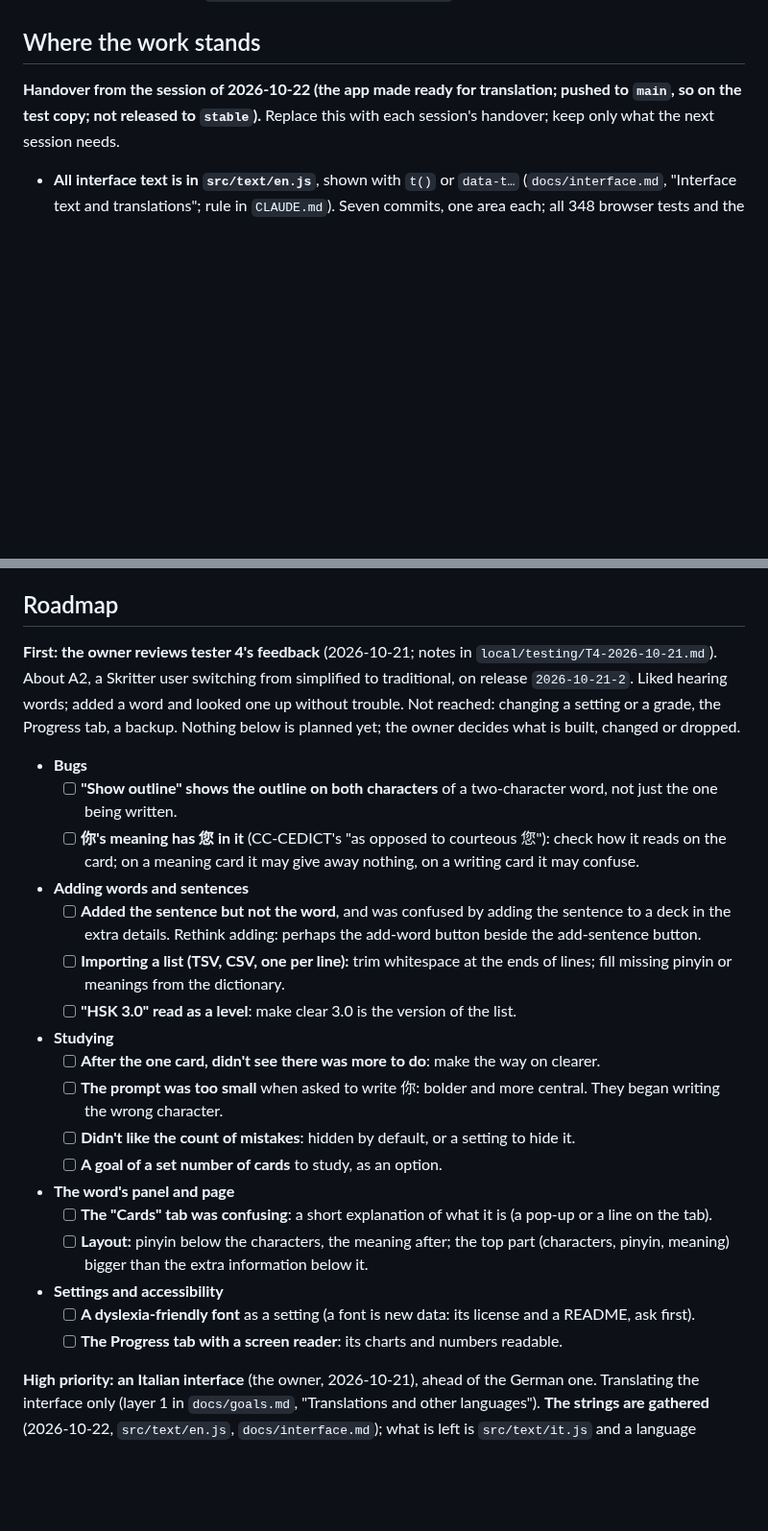
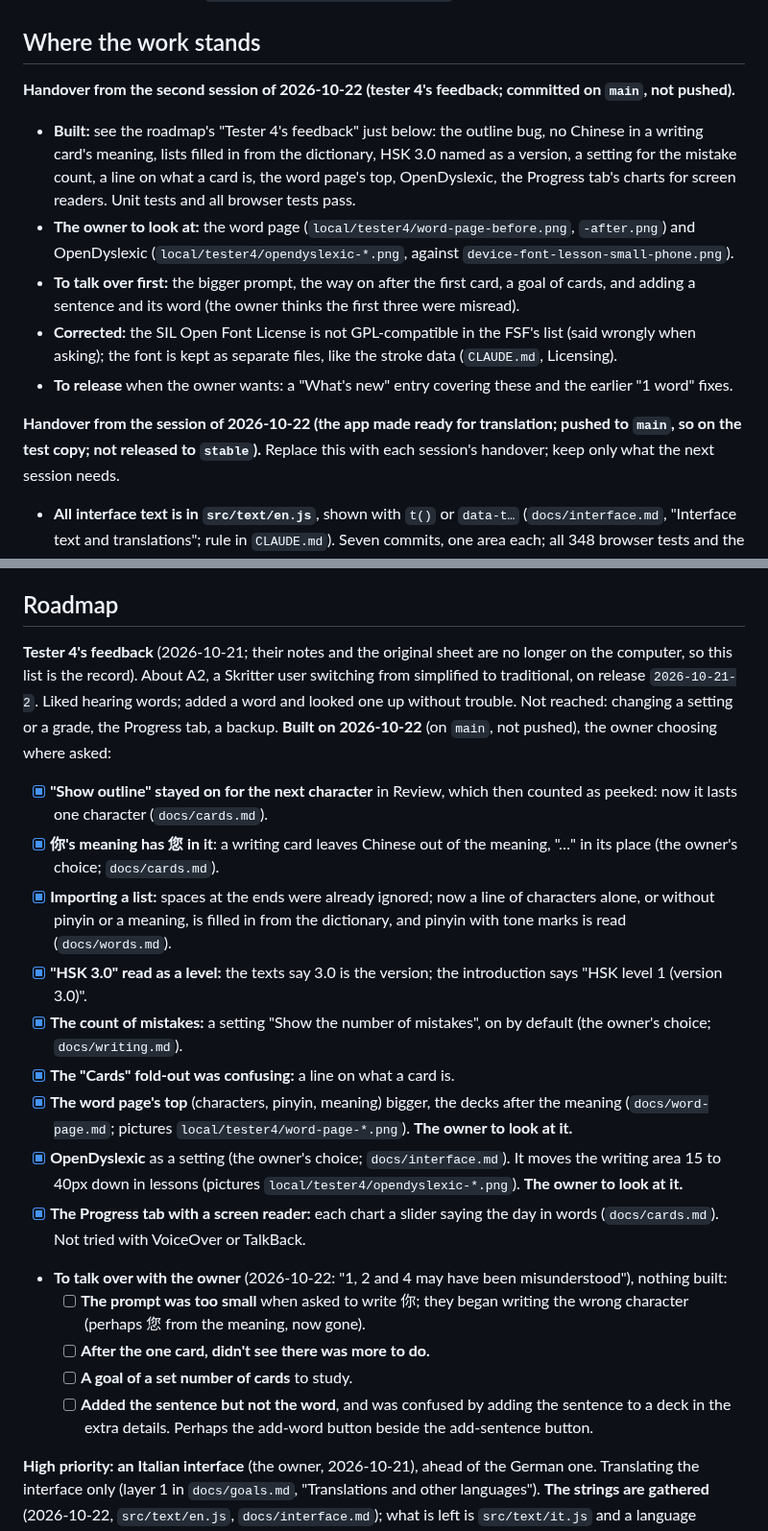
Before and after one commit to BunnyApocalypse/yutu-chinese, a Markdown page: docs/history.md, 2 parts joined by grey strips. Shown at 96% size. Rendered like a GitHub page; blank space fills up the shorter version.

Commit message:
Handover: tester 4's feedback built, four points to talk over
Co-Authored-By: Claude Opus 5.5 <noreply@anthropic.com>

```diff
--- a/docs/history.md
+++ b/docs/history.md
@@ -3,6 +3,14 @@
 The latest handover, the roadmap, and what the testing sessions taught. Trimmed on 2026-10-18 to what is still open or still guides the work; how each thing was built is in its area's file, and the session-by-session notes up to then are in git (`git show 87ed508:docs/history.md`).
 
 ## Where the work stands
+
+**Handover from the second session of 2026-10-22 (tester 4's feedback; committed on `main`, not pushed).**
+
+- **Built:** see the roadmap's "Tester 4's feedback" just below: the outline bug, no Chinese in a writing card's meaning, lists filled in from the dictionary, HSK 3.0 named as a version, a setting for the mistake count, a line on what a card is, the word page's top, OpenDyslexic, the Progress tab's charts for screen readers. Unit tests and all browser tests pass.
+- **The owner to look at:** the word page (`local/tester4/word-page-before.png`, `-after.png`) and OpenDyslexic (`local/tester4/opendyslexic-*.png`, against `device-font-lesson-small-phone.png`).
+- **To talk over first:** the bigger prompt, the way on after the first card, a goal of cards, and adding a sentence and its word (the owner thinks the first three were misread).
+- **Corrected:** the SIL Open Font License is not GPL-compatible in the FSF's list (said wrongly when asking); the font is kept as separate files, like the stroke data (`CLAUDE.md`, Licensing).
+- **To release** when the owner wants: a "What's new" entry covering these and the earlier "1 word" fixes.
 
 **Handover from the session of 2026-10-22 (the app made ready for translation; pushed to `main`, so on the test copy; not released to `stable`).** Replace this with each session's handover; keep only what the next session needs.
 
@@ -48,26 +56,22 @@ The latest handover, the roadmap, and what the testing sessions taught. Trimmed
 
 ## Roadmap
 
-**First: the owner reviews tester 4's feedback** (2026-10-21; notes in `local/testing/T4-2026-10-21.md`). About A2, a Skritter user switching from simplified to traditional, on release `2026-10-21-2`. Liked hearing words; added a word and looked one up without trouble. Not reached: changing a setting or a grade, the Progress tab, a backup. Nothing below is planned yet; the owner decides what is built, changed or dropped.
+**Tester 4's feedback** (2026-10-21; their notes and the original sheet are no longer on the computer, so this list is the record). About A2, a Skritter user switching from simplified to traditional, on release `2026-10-21-2`. Liked hearing words; added a word and looked one up without trouble. Not reached: changing a setting or a grade, the Progress tab, a backup. **Built on 2026-10-22** (on `main`, not pushed), the owner choosing where asked:
 
-- **Bugs**
-  - [ ] **"Show outline" shows the outline on both characters** of a two-character word, not just the one being written.
-  - [ ] **你's meaning has 您 in it** (CC-CEDICT's "as opposed to courteous 您"): check how it reads on the card; on a meaning card it may give away nothing, on a writing card it may confuse.
-- **Adding words and sentences**
-  - [ ] **Added the sentence but not the word**, and was confused by adding the sentence to a deck in the extra details. Rethink adding: perhaps the add-word button beside the add-sentence button.
-  - [ ] **Importing a list (TSV, CSV, one per line):** trim whitespace at the ends of lines; fill missing pinyin or meanings from the dictionary.
-  - [ ] **"HSK 3.0" read as a level**: make clear 3.0 is the version of the list.
-- **Studying**
-  - [ ] **After the one card, didn't see there was more to do**: make the way on clearer.
-  - [ ] **The prompt was too small** when asked to write 你: bolder and more central. They began writing the wrong character.
-  - [ ] **Didn't like the count of mistakes**: hidden by default, or a setting to hide it.
-  - [ ] **A goal of a set number of cards** to study, as an option.
-- **The word's panel and page**
-  - [ ] **The "Cards" tab was confusing**: a short explanation of what it is (a pop-up or a line on the tab).
-  - [ ] **Layout:** pinyin below the characters, the meaning after; the top part (characters, pinyin, meaning) bigger than the extra information below it.
-- **Settings and accessibility**
-  - [ ] **A dyslexia-friendly font** as a setting (a font is new data: its license and a README, ask first).
-  - [ ] **The Progress tab with a screen reader**: its charts and numbers readable.
+- [x] **"Show outline" stayed on for the next character** in Review, which then counted as peeked: now it lasts one character (`docs/cards.md`).
+- [x] **你's meaning has 您 in it**: a writing card leaves Chinese out of the meaning, "…" in its place (the owner's choice; `docs/cards.md`).
+- [x] **Importing a list:** spaces at the ends were already ignored; now a line of characters alone, or without pinyin or a meaning, is filled in from the dictionary, and pinyin with tone marks is read (`docs/words.md`).
+- [x] **"HSK 3.0" read as a level:** the texts say 3.0 is the version; the introduction says "HSK level 1 (version 3.0)".
+- [x] **The count of mistakes:** a setting "Show the number of mistakes", on by default (the owner's choice; `docs/writing.md`).
+- [x] **The "Cards" fold-out was confusing:** a line on what a card is.
+- [x] **The word page's top** (characters, pinyin, meaning) bigger, the decks after the meaning (`docs/word-page.md`; pictures `local/tester4/word-page-*.png`). **The owner to look at it.**
+- [x] **OpenDyslexic** as a setting (the owner's choice; `docs/interface.md`). It moves the writing area 15 to 40px down in lessons (pictures `local/tester4/opendyslexic-*.png`). **The owner to look at it.**
+- [x] **The Progress tab with a screen reader:** each chart a slider saying the day in words (`docs/cards.md`). Not tried with VoiceOver or TalkBack.
+- **To talk over with the owner** (2026-10-22: "1, 2 and 4 may have been misunderstood"), nothing built:
+  - [ ] **The prompt was too small** when asked to write 你; they began writing the wrong character (perhaps 您 from the meaning, now gone).
+  - [ ] **After the one card, didn't see there was more to do.**
+  - [ ] **A goal of a set number of cards** to study.
+  - [ ] **Added the sentence but not the word**, and was confused by adding the sentence to a deck in the extra details. Perhaps the add-word button beside the add-sentence button.
 
 **High priority: an Italian interface** (the owner, 2026-10-21), ahead of the German one. Translating the interface only (layer 1 in `docs/goals.md`, "Translations and other languages"). **The strings are gathered** (2026-10-22, `src/text/en.js`, `docs/interface.md`); what is left is `src/text/it.js` and a language setting. To plan with the owner first: who checks the Italian, whether a dictionary in Italian is wanted, and where it falls against the first release.
 
```
